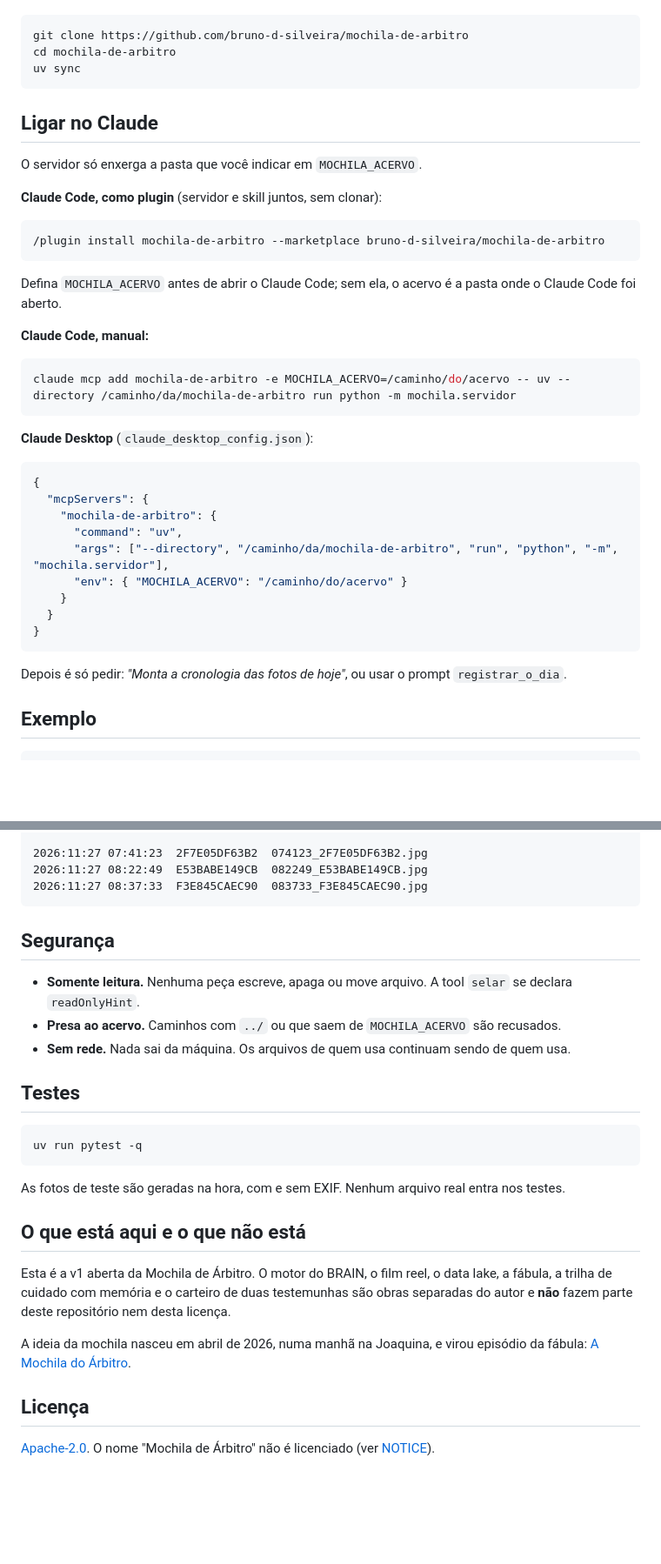
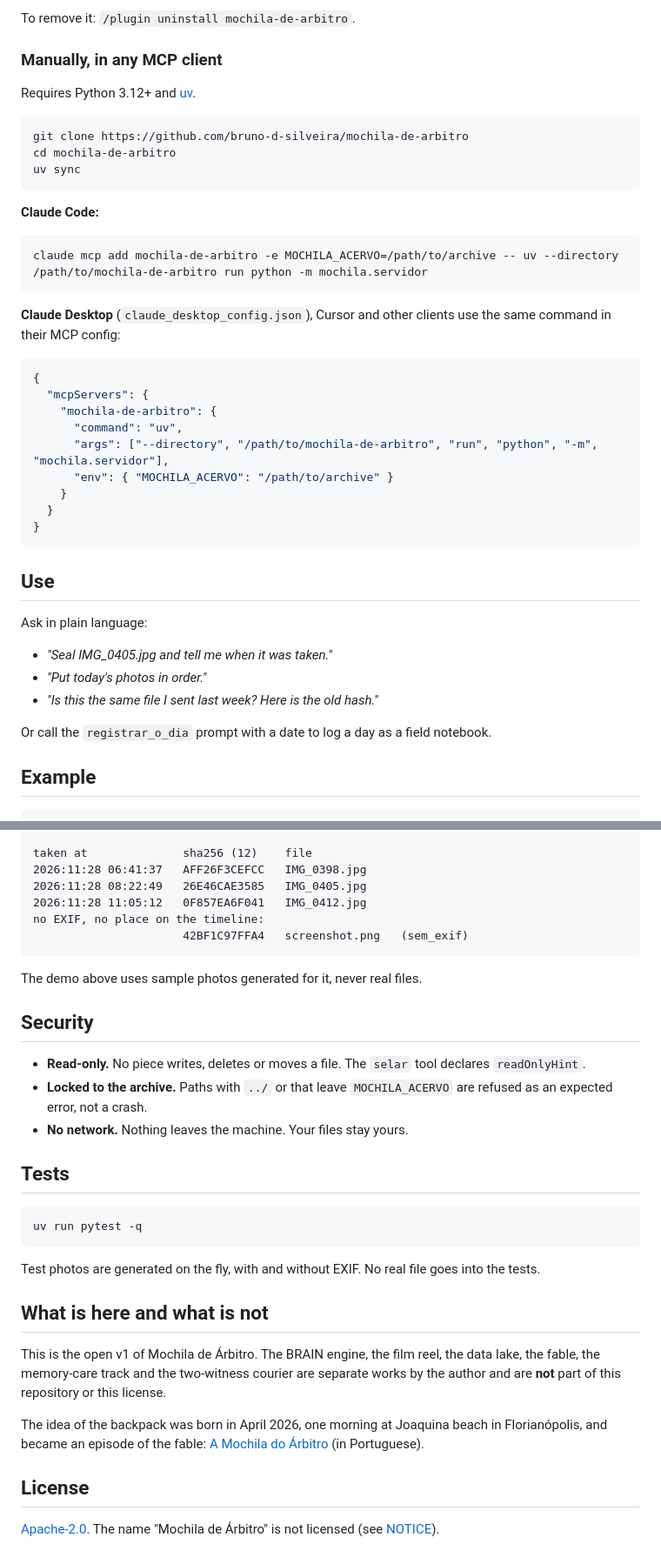
Before and after one commit to bruno-d-silveira/mochila-de-arbitro, a Markdown page: README.md, 2 parts joined by grey strips. Shown at 87% size. Drawn GitHub-style; blank space fills up the shorter version.

````diff
--- a/README.md
+++ b/README.md
@@ -26,3 +58,8 @@ Precisa de Python 3.12+ e do [uv](https://docs.astral.sh/uv/).
+To remove it: `/plugin uninstall mochila-de-arbitro`.
+
+### Manually, in any MCP client
+
+Requires Python 3.12+ and [uv](https://docs.astral.sh/uv/).
 
 ```bash
 git clone https://github.com/bruno-d-silveira/mochila-de-arbitro
@@ -30,40 +67,36 @@ cd mochila-de-arbitro
 uv sync
 ```
 
-## Ligar no Claude
+**Claude Code:**
 
-O servidor só enxerga a pasta que você indicar em `MOCHILA_ACERVO`.
-
-**Claude Code, como plugin** (servidor e skill juntos, sem clonar):
-
-```
-/plugin install mochila-de-arbitro --marketplace bruno-d-silveira/mochila-de-arbitro
+```bash
+claude mcp add mochila-de-arbitro -e MOCHILA_ACERVO=/path/to/archive -- uv --directory /path/to/mochila-de-arbitro run python -m mochila.servidor
 ```
 
-Defina `MOCHILA_ACERVO` antes de abrir o Claude Code; sem ela, o acervo é a pasta onde o Claude Code foi aberto.
-
-**Claude Code, manual:**
-
-```bash
-claude mcp add mochila-de-arbitro -e MOCHILA_ACERVO=/caminho/do/acervo -- uv --directory /caminho/da/mochila-de-arbitro run python -m mochila.servidor
-```
-
-**Claude Desktop** (`claude_desktop_config.json`):
+**Claude Desktop** (`claude_desktop_config.json`), Cursor and other clients use the same command in their MCP config:
 
 ```json
 {
   "mcpServers": {
     "mochila-de-arbitro": {
       "command": "uv",
-      "args": ["--directory", "/caminho/da/mochila-de-arbitro", "run", "python", "-m", "mochila.servidor"],
-      "env": { "MOCHILA_ACERVO": "/caminho/do/acervo" }
+      "args": ["--directory", "/path/to/mochila-de-arbitro", "run", "python", "-m", "mochila.servidor"],
+      "env": { "MOCHILA_ACERVO": "/path/to/archive" }
     }
   }
 }
 ```
 
-Depois é só pedir: *"Monta a cronologia das fotos de hoje"*, ou usar o prompt `registrar_o_dia`.
+## Use
 
-## Exemplo
+Ask in plain language:
+
+- *"Seal IMG_0405.jpg and tell me when it was taken."*
+- *"Put today's photos in order."*
+- *"Is this the same file I sent last week? Here is the old hash."*
+
+Or call the `registrar_o_dia` prompt with a date to log a day as a field notebook.
+
+## Example
 
 ```
@@ -71,29 +104,34 @@ cronologia://2026-11-27
 
-2026:11:27 07:41:23  2F7E05DF63B2  074123_2F7E05DF63B2.jpg
-2026:11:27 08:22:49  E53BABE149CB  082249_E53BABE149CB.jpg
-2026:11:27 08:37:33  F3E845CAEC90  083733_F3E845CAEC90.jpg
+taken at              sha256 (12)    file
+2026:11:28 06:41:37   AFF26F3CEFCC   IMG_0398.jpg
+2026:11:28 08:22:49   26E46CAE3585   IMG_0405.jpg
+2026:11:28 11:05:12   0F857EA6F041   IMG_0412.jpg
+no EXIF, no place on the timeline:
+                      42BF1C97FFA4   screenshot.png   (sem_exif)
 ```
 
-## Segurança
+The demo above uses sample photos generated for it, never real files.
 
-- **Somente leitura.** Nenhuma peça escreve, apaga ou move arquivo. A tool `selar` se declara `readOnlyHint`.
-- **Presa ao acervo.** Caminhos com `../` ou que saem de `MOCHILA_ACERVO` são recusados.
-- **Sem rede.** Nada sai da máquina. Os arquivos de quem usa continuam sendo de quem usa.
+## Security
 
-## Testes
+- **Read-only.** No piece writes, deletes or moves a file. The `selar` tool declares `readOnlyHint`.
+- **Locked to the archive.** Paths with `../` or that leave `MOCHILA_ACERVO` are refused as an expected error, not a crash.
+- **No network.** Nothing leaves the machine. Your files stay yours.
+
+## Tests
 
 ```bash
 uv run pytest -q
 ```
 
-As fotos de teste são geradas na hora, com e sem EXIF. Nenhum arquivo real entra nos testes.
+Test photos are generated on the fly, with and without EXIF. No real file goes into the tests.
 
-## O que está aqui e o que não está
+## What is here and what is not
 
-Esta é a v1 aberta da Mochila de Árbitro. O motor do BRAIN, o film reel, o data lake, a fábula, a trilha de cuidado com memória e o carteiro de duas testemunhas são obras separadas do autor e **não** fazem parte deste repositório nem desta licença.
+This is the open v1 of Mochila de Árbitro. The BRAIN engine, the film reel, the data lake, the fable, the memory-care track and the two-witness courier are separate works by the author and are **not** part of this repository or this license.
 
-A ideia da mochila nasceu em abril de 2026, numa manhã na Joaquina, e virou episódio da fábula: [A Mochila do Árbitro](https://github.com/bruno-d-silveira/brain-project/blob/main/fabulas/s02e03_a_mochila_do_arbitro.md).
+The idea of the backpack was born in April 2026, one morning at Joaquina beach in Florianópolis, and became an episode of the fable: [A Mochila do Árbitro](https://github.com/bruno-d-silveira/brain-project/blob/main/fabulas/s02e03_a_mochila_do_arbitro.md) (in Portuguese).
 
-## Licença
+## License
 
-[Apache-2.0](LICENSE). O nome "Mochila de Árbitro" não é licenciado (ver [NOTICE](NOTICE)).
+[Apache-2.0](LICENSE). The name "Mochila de Árbitro" is not licensed (see [NOTICE](NOTICE)).
````
Also changed, not shown: other parts of README.md (+45 -13 lines), README.pt-BR.md (added, +101 -0 lines), docs/demo.gif (added).
